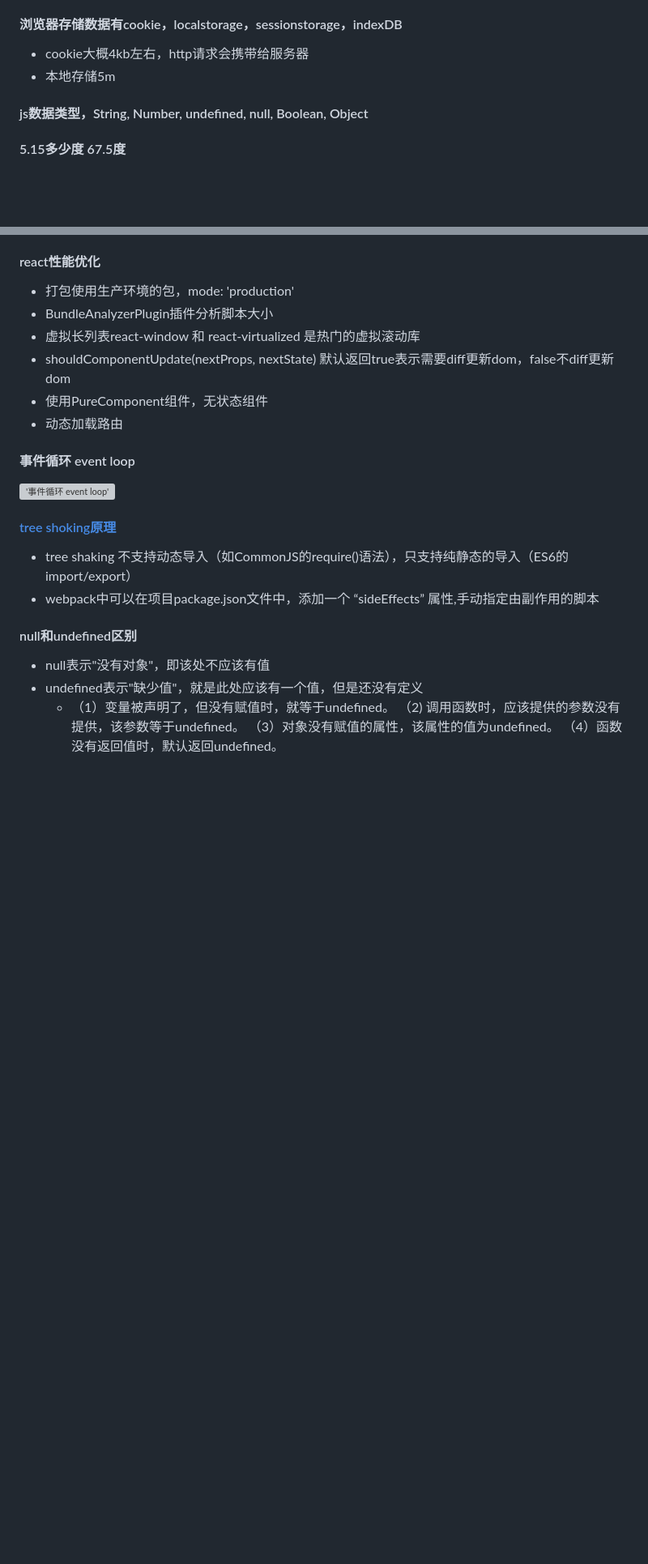
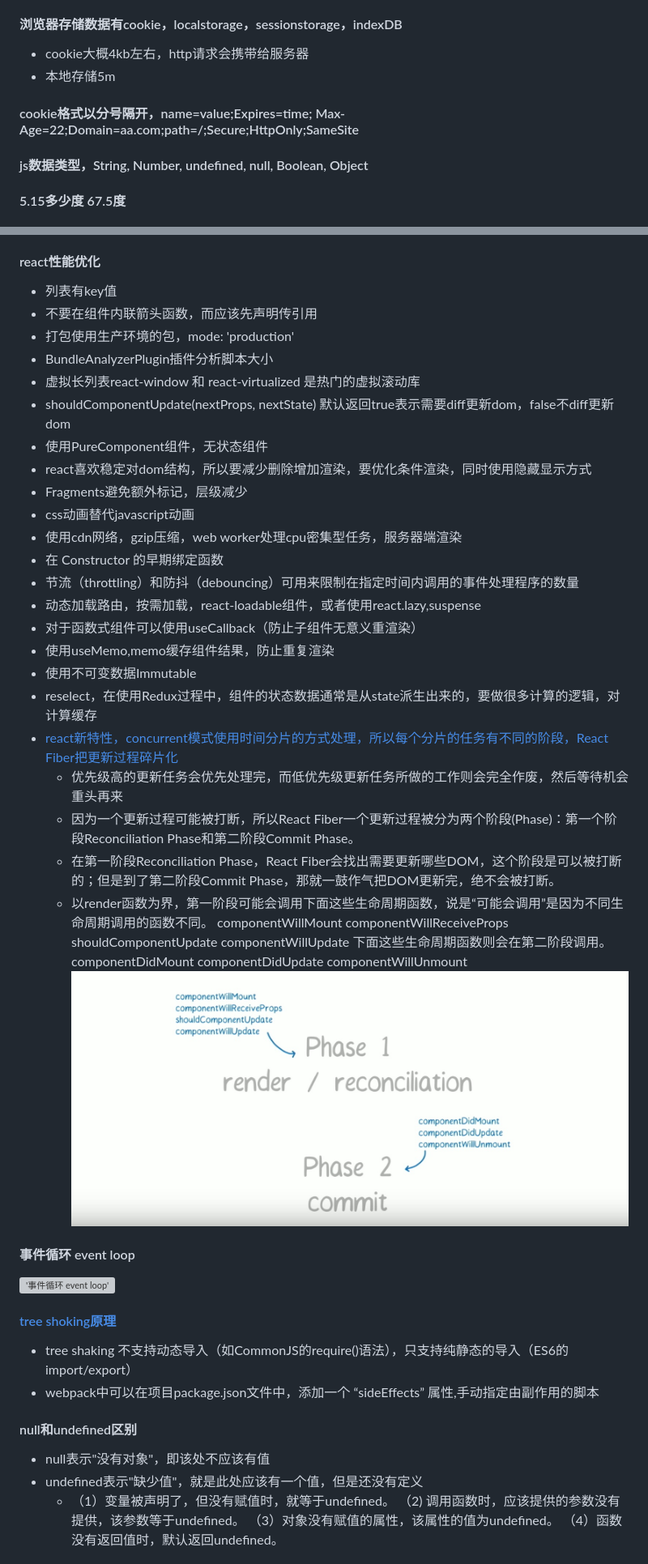
Before and after one commit to chenky/preperation4interview, a Markdown page: README.md, 2 parts joined by grey strips. Shown: that part at 81% size. GitHub-like rendering; pictures changed too: asset/img/react-fiber-phase.png (added); blank space fills up the shorter version; grey boxes are pictures that could not be loaded.

Commit message:
react性能优化

```diff
--- a/README.md
+++ b/README.md
@@ -576,6 +576,8 @@ componentWillUnmount：清理垃圾，比如删除绑定的事件等等内存回
 - cookie大概4kb左右，http请求会携带给服务器
 - 本地存储5m
 
+#### cookie格式以分号隔开，name=value;Expires=time; Max-Age=22;Domain=aa.com;path=/;Secure;HttpOnly;SameSite
+
 #### js数据类型，String, Number, undefined, null, Boolean, Object
 
 #### 5.15多少度 67.5度
@@ -739,12 +741,39 @@ $$ 2^{n-1} $$
 - 通过监听主进程即process的exit，uncaughtException事件来
 
 #### react性能优化
+- 列表有key值
+- 不要在组件内联箭头函数，而应该先声明传引用
 - 打包使用生产环境的包，mode: 'production'
 - BundleAnalyzerPlugin插件分析脚本大小
 - 虚拟长列表react-window 和 react-virtualized 是热门的虚拟滚动库
 - shouldComponentUpdate(nextProps, nextState) 默认返回true表示需要diff更新dom，false不diff更新dom
 - 使用PureComponent组件，无状态组件
-- 动态加载路由
+- react喜欢稳定对dom结构，所以要减少删除增加渲染，要优化条件渲染，同时使用隐藏显示方式
+- Fragments避免额外标记，层级减少
+- css动画替代javascript动画
+- 使用cdn网络，gzip压缩，web worker处理cpu密集型任务，服务器端渲染
+- 在 Constructor 的早期绑定函数
+- 节流（throttling）和防抖（debouncing）可用来限制在指定时间内调用的事件处理程序的数量
+- 动态加载路由，按需加载，react-loadable组件，或者使用react.lazy,suspense
+- 对于函数式组件可以使用useCallback（防止子组件无意义重渲染）
+- 使用useMemo,memo缓存组件结果，防止重复渲染
+- 使用不可变数据Immutable
+- reselect，在使用Redux过程中，组件的状态数据通常是从state派生出来的，要做很多计算的逻辑，对计算缓存
+- [react新特性，concurrent模式使用时间分片的方式处理，所以每个分片的任务有不同的阶段，React Fiber把更新过程碎片化](https://zhuanlan.zhihu.com/p/26027085)
+  - 优先级高的更新任务会优先处理完，而低优先级更新任务所做的工作则会完全作废，然后等待机会重头再来
+  - 因为一个更新过程可能被打断，所以React Fiber一个更新过程被分为两个阶段(Phase)：第一个阶段Reconciliation Phase和第二阶段Commit Phase。
+  - 在第一阶段Reconciliation Phase，React Fiber会找出需要更新哪些DOM，这个阶段是可以被打断的；但是到了第二阶段Commit Phase，那就一鼓作气把DOM更新完，绝不会被打断。
+  - 以render函数为界，第一阶段可能会调用下面这些生命周期函数，说是“可能会调用”是因为不同生命周期调用的函数不同。
+    componentWillMount
+    componentWillReceiveProps
+    shouldComponentUpdate
+    componentWillUpdate
+    下面这些生命周期函数则会在第二阶段调用。
+    componentDidMount
+    componentDidUpdate
+    componentWillUnmount
+  ![](asset/img/react-fiber-phase.png)
+
 
 #### 事件循环 event loop
 !['事件循环 event loop'](asset/img/nodejs-event-loop-workflow.png '事件循环 event loop')
```
Also changed, not shown: other parts of README.md (+2 -0 lines).
